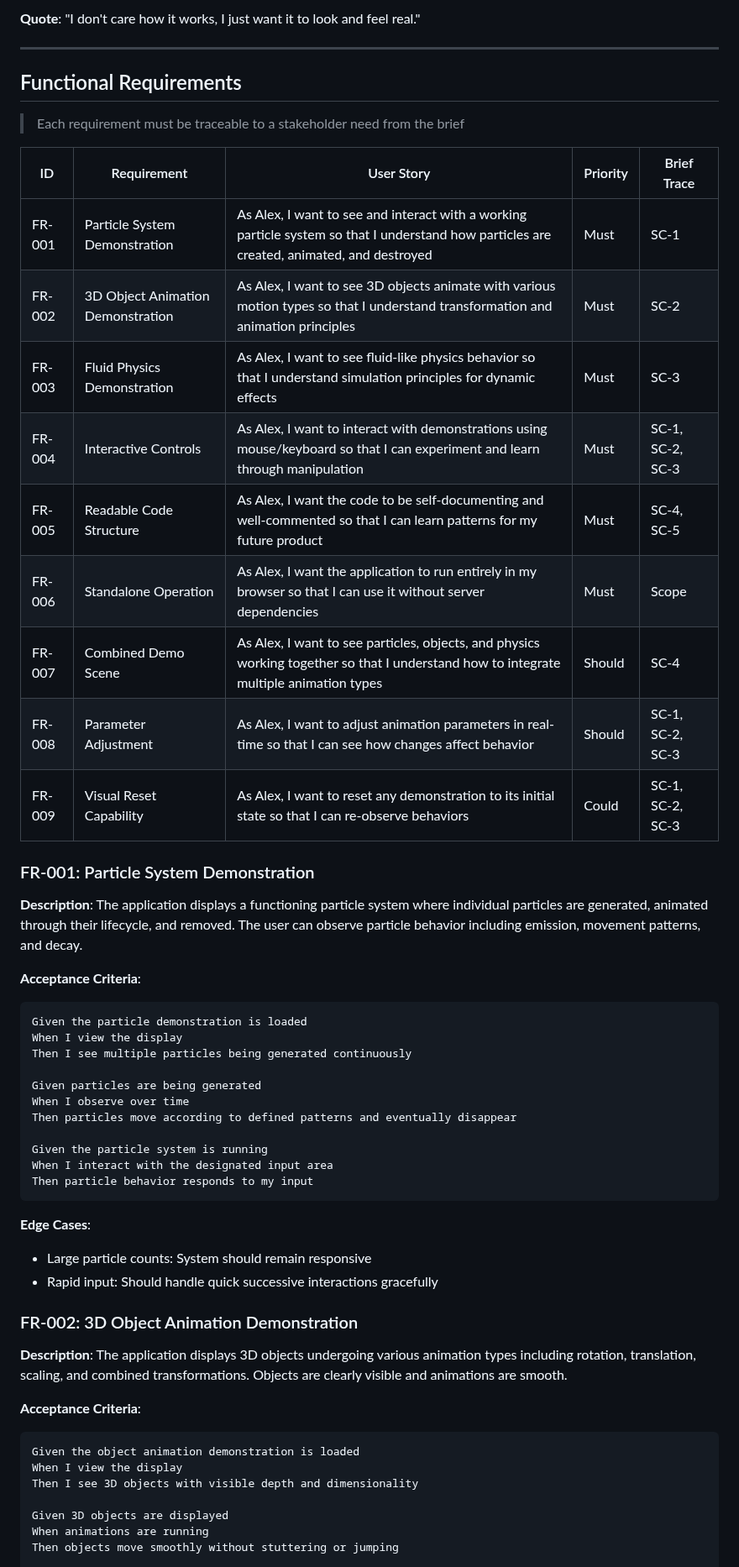
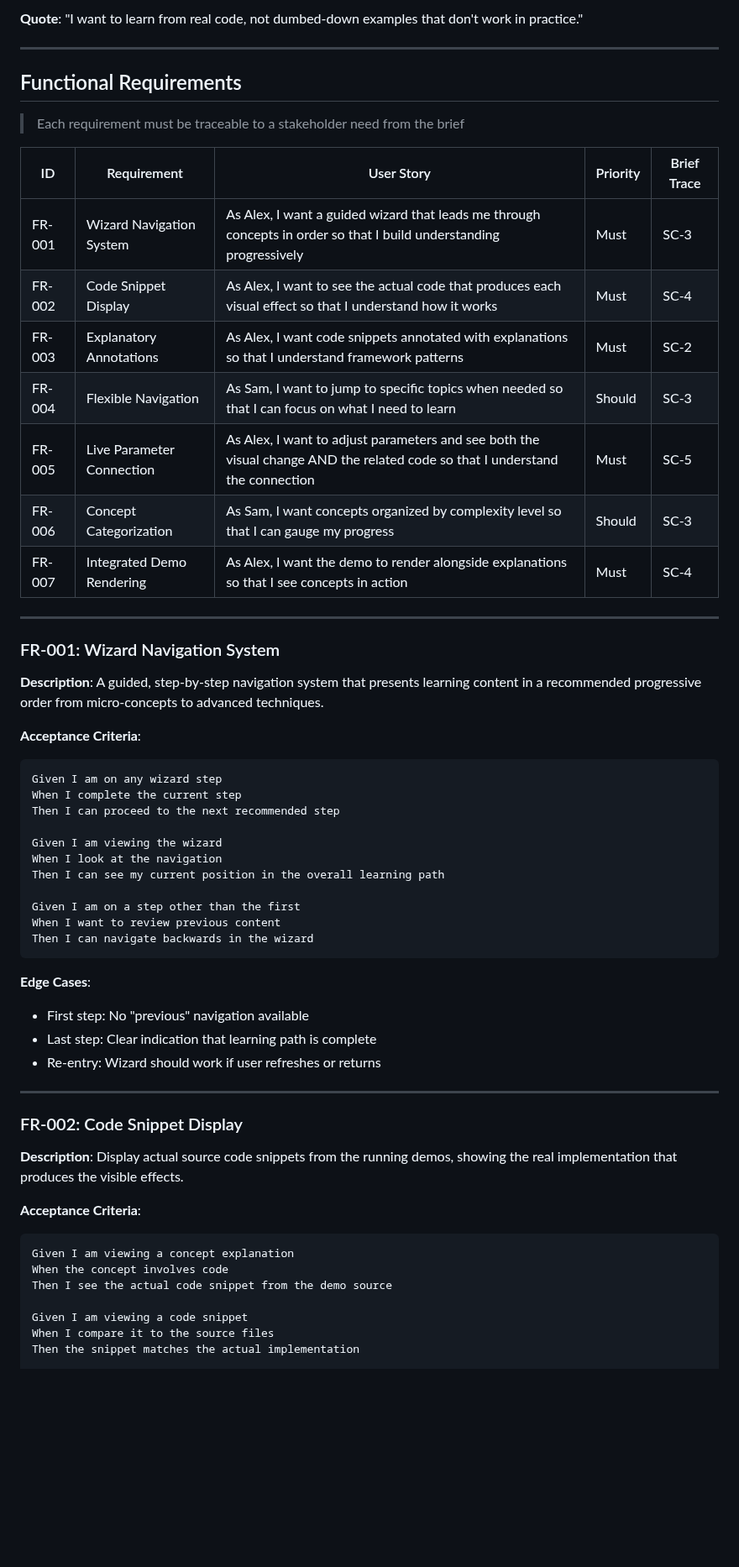
Before and after one commit to Jobaben/BmadWorkflow, a Markdown page: bmad/01-prd/PRD.md, the part around one of its changes. Shown at 84% size. Rendered like a GitHub page; blank space fills up the shorter version.

````diff
--- a/bmad/01-prd/PRD.md
+++ b/bmad/01-prd/PRD.md
@@ -66,5 +76,5 @@ A developer with no prior experience in browser-based 3D graphics needs to build
 
-**Quote**: "I don't care how it works, I just want it to look and feel real."
+**Quote**: "I want to learn from real code, not dumbed-down examples that don't work in practice."
 
 ---
 
@@ -74,50 +84,53 @@ A developer with no prior experience in browser-based 3D graphics needs to build
 
 | ID | Requirement | User Story | Priority | Brief Trace |
 |----|-------------|------------|----------|-------------|
-| FR-001 | Particle System Demonstration | As Alex, I want to see and interact with a working particle system so that I understand how particles are created, animated, and destroyed | Must | SC-1 |
-| FR-002 | 3D Object Animation Demonstration | As Alex, I want to see 3D objects animate with various motion types so that I understand transformation and animation principles | Must | SC-2 |
-| FR-003 | Fluid Physics Demonstration | As Alex, I want to see fluid-like physics behavior so that I understand simulation principles for dynamic effects | Must | SC-3 |
-| FR-004 | Interactive Controls | As Alex, I want to interact with demonstrations using mouse/keyboard so that I can experiment and learn through manipulation | Must | SC-1, SC-2, SC-3 |
-| FR-005 | Readable Code Structure | As Alex, I want the code to be self-documenting and well-commented so that I can learn patterns for my future product | Must | SC-4, SC-5 |
-| FR-006 | Standalone Operation | As Alex, I want the application to run entirely in my browser so that I can use it without server dependencies | Must | Scope |
-| FR-007 | Combined Demo Scene | As Alex, I want to see particles, objects, and physics working together so that I understand how to integrate multiple animation types | Should | SC-4 |
-| FR-008 | Parameter Adjustment | As Alex, I want to adjust animation parameters in real-time so that I can see how changes affect behavior | Should | SC-1, SC-2, SC-3 |
-| FR-009 | Visual Reset Capability | As Alex, I want to reset any demonstration to its initial state so that I can re-observe behaviors | Could | SC-1, SC-2, SC-3 |
+| FR-001 | Wizard Navigation System | As Alex, I want a guided wizard that leads me through concepts in order so that I build understanding progressively | Must | SC-3 |
+| FR-002 | Code Snippet Display | As Alex, I want to see the actual code that produces each visual effect so that I understand how it works | Must | SC-4 |
+| FR-003 | Explanatory Annotations | As Alex, I want code snippets annotated with explanations so that I understand framework patterns | Must | SC-2 |
+| FR-004 | Flexible Navigation | As Sam, I want to jump to specific topics when needed so that I can focus on what I need to learn | Should | SC-3 |
+| FR-005 | Live Parameter Connection | As Alex, I want to adjust parameters and see both the visual change AND the related code so that I understand the connection | Must | SC-5 |
+| FR-006 | Concept Categorization | As Sam, I want concepts organized by complexity level so that I can gauge my progress | Should | SC-3 |
+| FR-007 | Integrated Demo Rendering | As Alex, I want the demo to render alongside explanations so that I see concepts in action | Must | SC-4 |
 
-### FR-001: Particle System Demonstration
+---
 
-**Description**: The application displays a functioning particle system where individual particles are generated, animated through their lifecycle, and removed. The user can observe particle behavior including emission, movement patterns, and decay.
+### FR-001: Wizard Navigation System
+
+**Description**: A guided, step-by-step navigation system that presents learning content in a recommended progressive order from micro-concepts to advanced techniques.
 
 **Acceptance Criteria**:
 ```gherkin
-Given the particle demonstration is loaded
-When I view the display
-Then I see multiple particles being generated continuously
+Given I am on any wizard step
+When I complete the current step
+Then I can proceed to the next recommended step
 
-Given particles are being generated
-When I observe over time
-Then particles move according to defined patterns and eventually disappear
+Given I am viewing the wizard
+When I look at the navigation
+Then I can see my current position in the overall learning path
 
-Given the particle system is running
-When I interact with the designated input area
-Then particle behavior responds to my input
+Given I am on a step other than the first
+When I want to review previous content
+Then I can navigate backwards in the wizard
 ```
 
 **Edge Cases**:
-- Large particle counts: System should remain responsive
-- Rapid input: Should handle quick successive interactions gracefully
+- First step: No "previous" navigation available
+- Last step: Clear indication that learning path is complete
+- Re-entry: Wizard should work if user refreshes or returns
 
-### FR-002: 3D Object Animation Demonstration
+---
 
-**Description**: The application displays 3D objects undergoing various animation types including rotation, translation, scaling, and combined transformations. Objects are clearly visible and animations are smooth.
+### FR-002: Code Snippet Display
+
+**Description**: Display actual source code snippets from the running demos, showing the real implementation that produces the visible effects.
 
 **Acceptance Criteria**:
 ```gherkin
-Given the object animation demonstration is loaded
-When I view the display
-Then I see 3D objects with visible depth and dimensionality
+Given I am viewing a concept explanation
+When the concept involves code
+Then I see the actual code snippet from the demo source
 
-Given 3D objects are displayed
-When animations are running
-Then objects move smoothly without stuttering or jumping
+Given I am viewing a code snippet
+When I compare it to the source files
+Then the snippet matches the actual implementation
 
````
Also changed, not shown: other parts of bmad/01-prd/PRD.md (+189 -205 lines), bmad/05-runlogs/pm-2025-12-27.md (added, +65 -0 lines).
